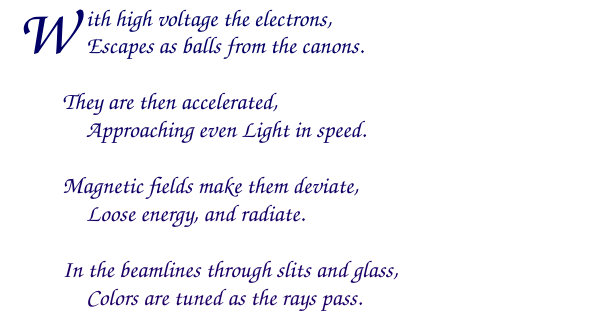
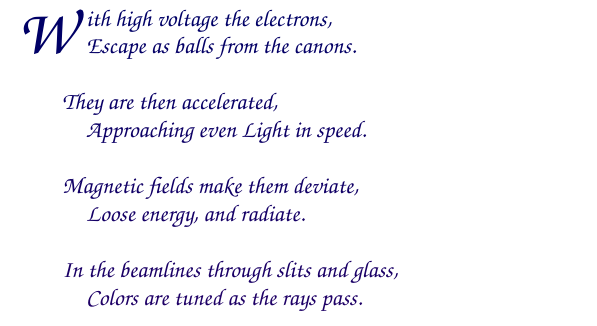
Before and after one commit to texane/poems, a LaTeX document (main.tex): part of page 8 of 8, cut so that both start at the same text. Compiled offline with pdfLaTeX.

Commit message:
Synchrotron Light

```diff
--- a/main.tex
+++ b/main.tex
@@ -139,7 +139,7 @@ Trop pr\^et des morts.
 \resetcolorseries[24]{verso}
 \begin{verso}
 \makebox[1em][c]{\lettrine{W}{}}ith high voltage the electrons,
-Escapes as balls from the canons.
+Escape as balls from the canons.
 \end{verso}
 
 \begin{verso}
```
